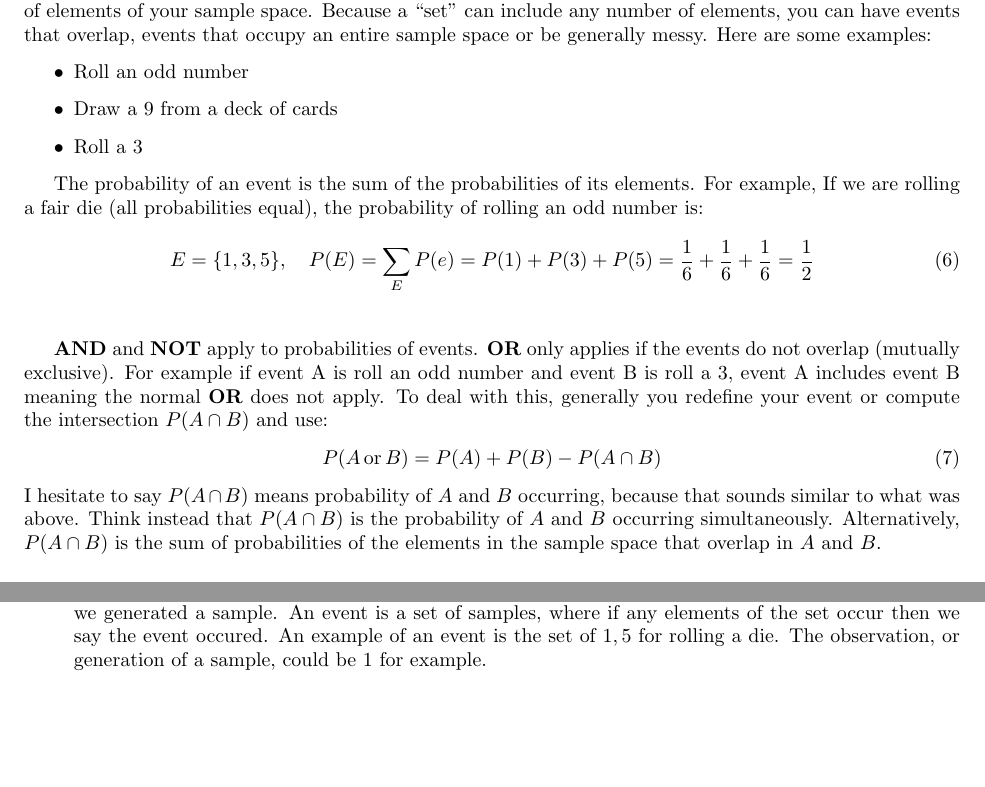
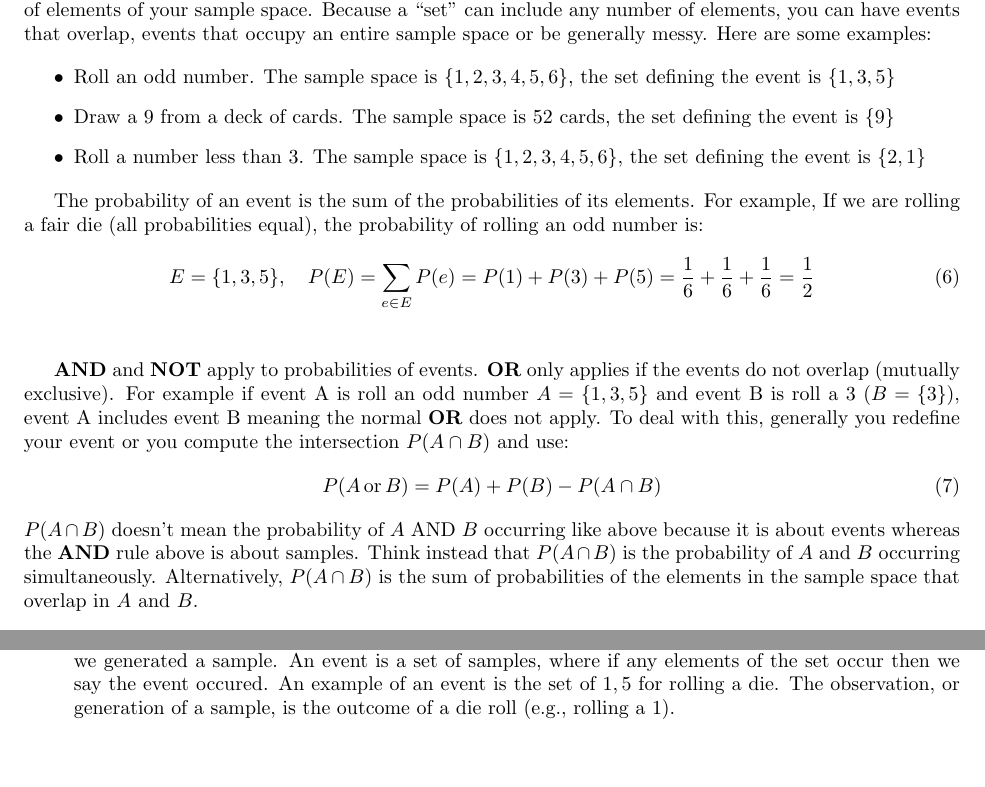
Before and after one commit to whitead/numerical_stats, a LaTeX document (unit_1/lectures/lecture_1.tex): two parts of pages 4 and 6 of 6, joined at a grey line, cut so that both start at the same text. Compiled offline with pdfLaTeX.

Commit message:
Refined language about events

```diff
--- a/unit_1/lectures/lecture_1.tex
+++ b/unit_1/lectures/lecture_1.tex
@@ -192,9 +192,9 @@ are some examples:
 
 \begin{itemize}
 
-\item Roll an odd number
-\item Draw a 9 from a deck of cards
-\item Roll a 3
+\item Roll an odd number. The sample space is $\{1,2,3,4,5,6\}$, the set defining the event is $\{1,3,5\}$
+\item Draw a 9 from a deck of cards. The sample space is 52 cards, the set defining the event is $\{9\}$
+\item Roll a number less than 3. The sample space is $\{1,2,3,4,5,6\}$, the set defining the event is $\{2, 1\}$
 
 \end{itemize}
 
@@ -203,21 +203,21 @@ If we are rolling a fair die (all probabilities equal), the probability of rolli
 
 
 \begin{equation}
-  E = \{1, 3, 5\}, \quad P(E) = \sum_E P(e) = P(1) + P(3) + P(5) = \frac{1}{6}  + \frac{1}{6} + \frac{1}{6} = \frac{1}{2}
+  E = \{1, 3, 5\}, \quad P(E) = \sum_{e \in E} P(e) = P(1) + P(3) + P(5) = \frac{1}{6}  + \frac{1}{6} + \frac{1}{6} = \frac{1}{2}
 \end{equation}
 \vspace{0.5cm}
 
 {\bf AND} and {\bf NOT} apply to probabilities of events. {\bf OR}
 only applies if the events do not overlap (mutually exclusive). For
-example if event A is roll an odd number and event B is roll a 3,
+example if event A is roll an odd number {$A = \{1,3,5\}$} and event B is roll a 3 ($B = \{3\}$),
 event A includes event B meaning the normal {\bf OR} does not
-apply. To deal with this, generally you redefine your event or
+apply. To deal with this, generally you redefine your event or you
 compute the intersection $P(A\cap B)$ and use:
 \begin{equation}
 P(A\,\textrm{or}\,B) = P(A) + P(B) - P(A \cap B)
 \end{equation}
-I hesitate to say $P(A \cap B)$ means probability of $A$ and $B$
-occurring, because that sounds similar to what was above. Think
+$P(A \cap B)$ doesn't mean the probability of $A$ AND $B$
+occurring like above because it is about events whereas the {\bf AND} rule above is about samples. Think
 instead that $P(A \cap B)$ is the probability of $A$ and $B$ occurring
 simultaneously. Alternatively, $P(A \cap B)$ is the sum of
 probabilities of the elements in the sample space that overlap in $A$
@@ -329,7 +329,7 @@ finite everywhere, it can be normalized.
   meaning we generated a sample. An event is a set of samples, where
   if any elements of the set occur then we say the event occured. An
   example of an event is the set of ${1,5}$ for rolling a die. The
-  observation, or generation of a sample, could be 1 for example.
+  observation, or generation of a sample, is the outcome of a die roll (e.g., rolling a 1).
 
 \end{description}
 
```
Also changed, not shown: unit_1/lectures/lecture_1.pdf.
